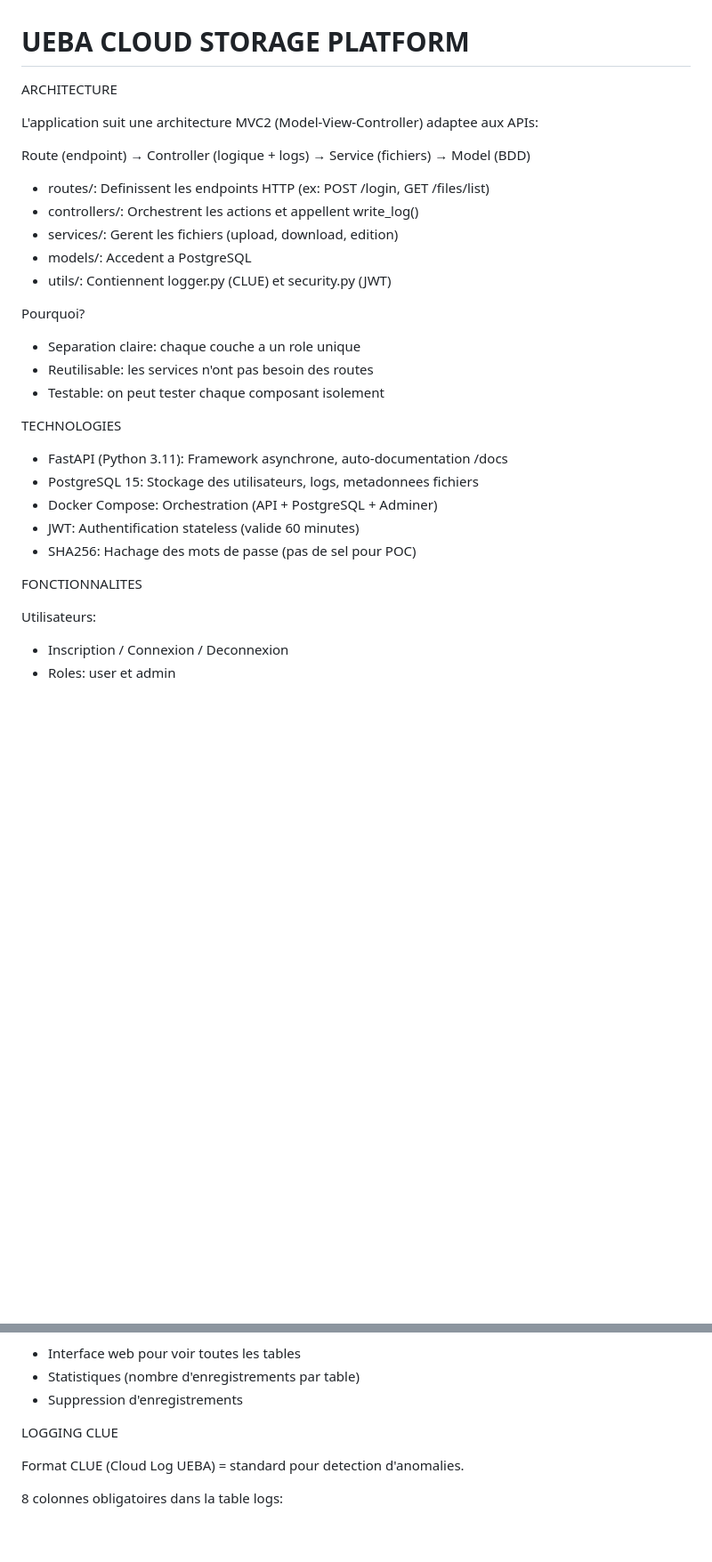
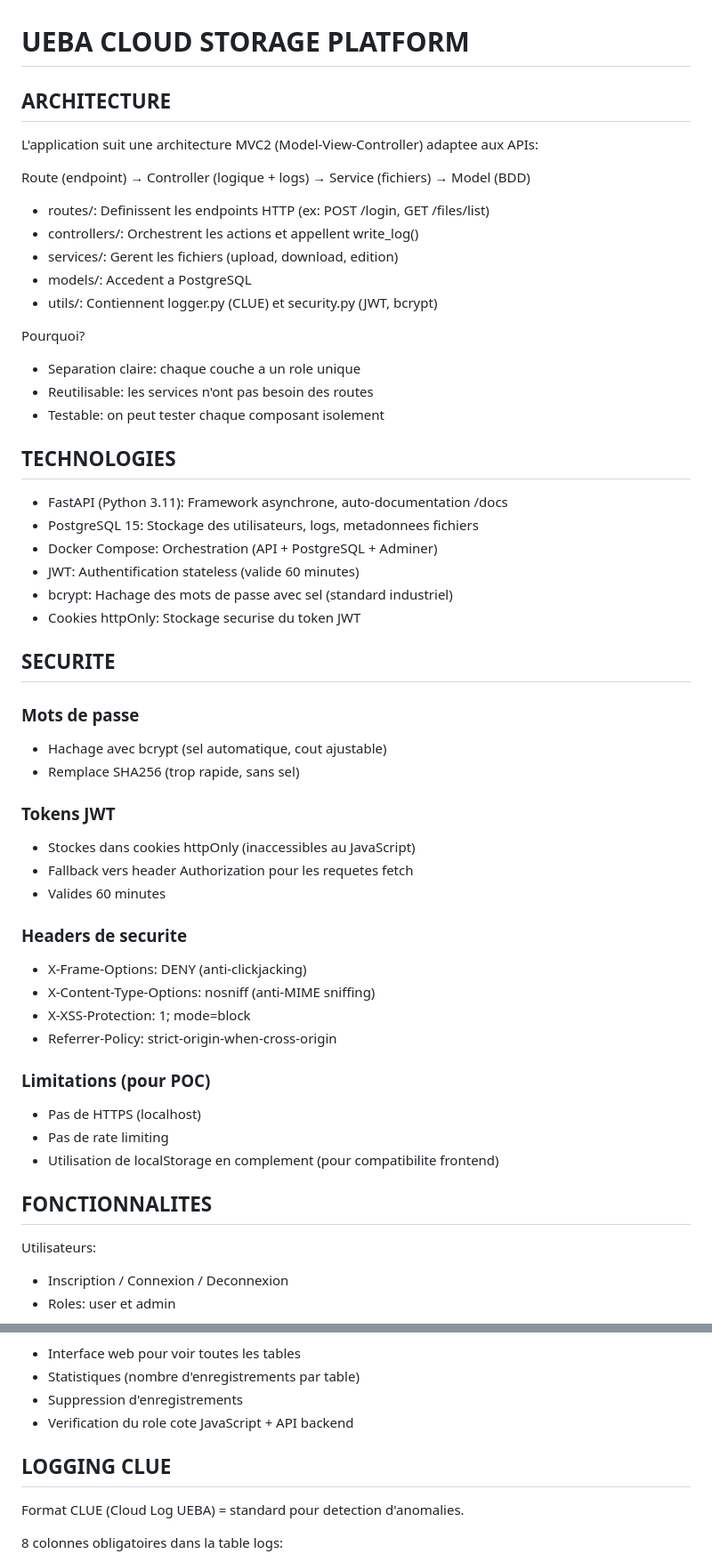
Before and after one commit to Yusr73/ueba-cloud-storage_user_behavior-anomalyDetection, a Markdown page: README.md, 2 parts joined by grey strips. Shown at 89% size. Drawn GitHub-style; blank space fills up the shorter version.

```diff
--- a/README.md
+++ b/README.md
@@ -1,7 +1,6 @@
 # UEBA CLOUD STORAGE PLATFORM
 
-
-ARCHITECTURE
+## ARCHITECTURE
 
 L'application suit une architecture MVC2 (Model-View-Controller) adaptee aux APIs:
 
@@ -11,22 +10,45 @@ Route (endpoint) → Controller (logique + logs) → Service (fichiers) → Mode
 - controllers/: Orchestrent les actions et appellent write_log()
 - services/: Gerent les fichiers (upload, download, edition)
 - models/: Accedent a PostgreSQL
-- utils/: Contiennent logger.py (CLUE) et security.py (JWT)
+- utils/: Contiennent logger.py (CLUE) et security.py (JWT, bcrypt)
 
 Pourquoi?
 - Separation claire: chaque couche a un role unique
 - Reutilisable: les services n'ont pas besoin des routes
 - Testable: on peut tester chaque composant isolement
 
-TECHNOLOGIES
+## TECHNOLOGIES
 
 - FastAPI (Python 3.11): Framework asynchrone, auto-documentation /docs
 - PostgreSQL 15: Stockage des utilisateurs, logs, metadonnees fichiers
 - Docker Compose: Orchestration (API + PostgreSQL + Adminer)
 - JWT: Authentification stateless (valide 60 minutes)
-- SHA256: Hachage des mots de passe (pas de sel pour POC)
+- bcrypt: Hachage des mots de passe avec sel (standard industriel)
+- Cookies httpOnly: Stockage securise du token JWT
 
-FONCTIONNALITES
+## SECURITE
+
+### Mots de passe
+- Hachage avec bcrypt (sel automatique, cout ajustable)
+- Remplace SHA256 (trop rapide, sans sel)
+
+### Tokens JWT
+- Stockes dans cookies httpOnly (inaccessibles au JavaScript)
+- Fallback vers header Authorization pour les requetes fetch
+- Valides 60 minutes
+
+### Headers de securite
+- X-Frame-Options: DENY (anti-clickjacking)
+- X-Content-Type-Options: nosniff (anti-MIME sniffing)
+- X-XSS-Protection: 1; mode=block
+- Referrer-Policy: strict-origin-when-cross-origin
+
+### Limitations (pour POC)
+- Pas de HTTPS (localhost)
+- Pas de rate limiting
+- Utilisation de localStorage en complement (pour compatibilite frontend)
+
+## FONCTIONNALITES
 
 Utilisateurs:
 - Inscription / Connexion / Deconnexion
@@ -45,8 +67,9 @@ Admin:
 - Interface web pour voir toutes les tables
 - Statistiques (nombre d'enregistrements par table)
 - Suppression d'enregistrements
+- Verification du role cote JavaScript + API backend
 
-LOGGING CLUE
+## LOGGING CLUE
 
 Format CLUE (Cloud Log UEBA) = standard pour detection d'anomalies.
 
```
Also changed, not shown: other parts of README.md (+60 -51 lines).
